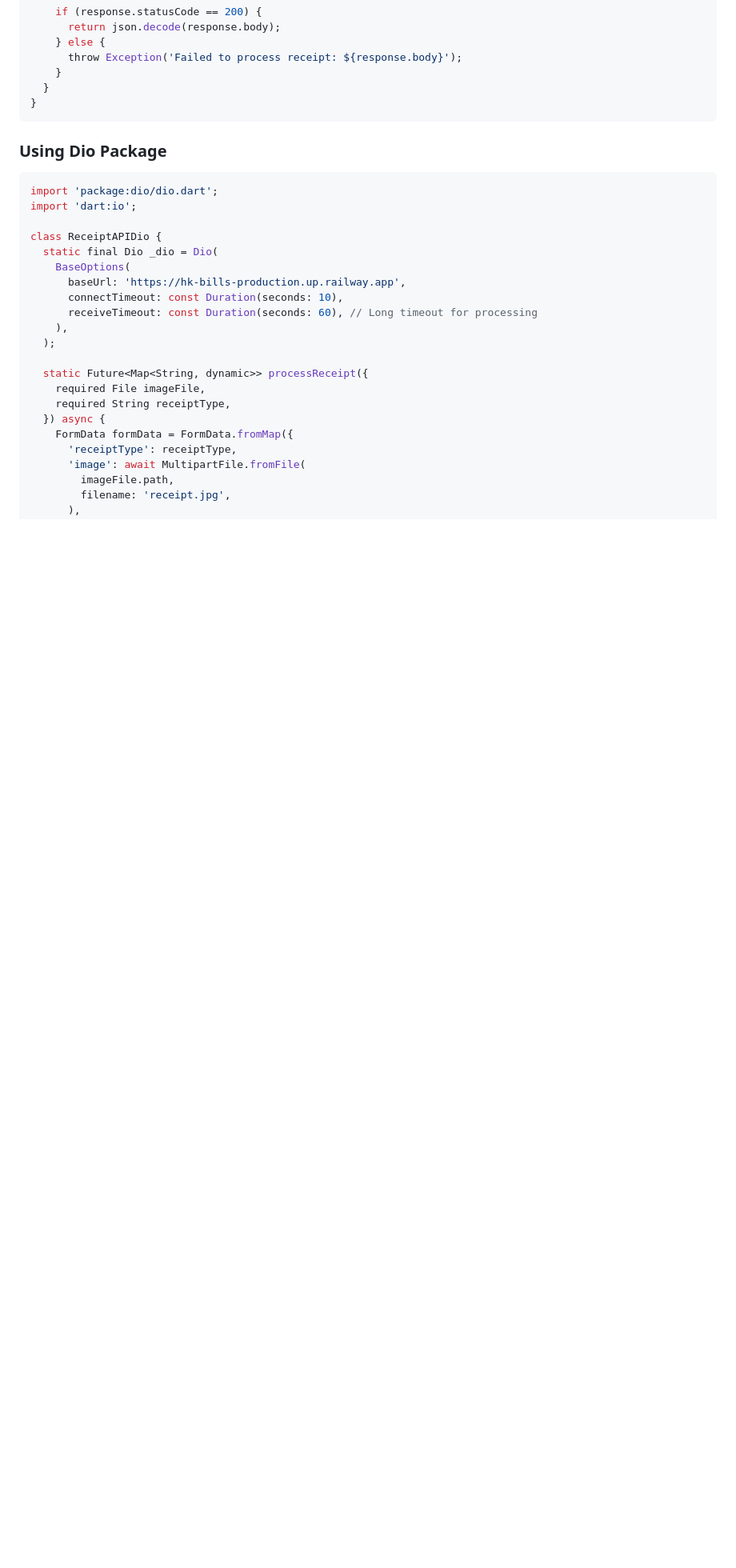
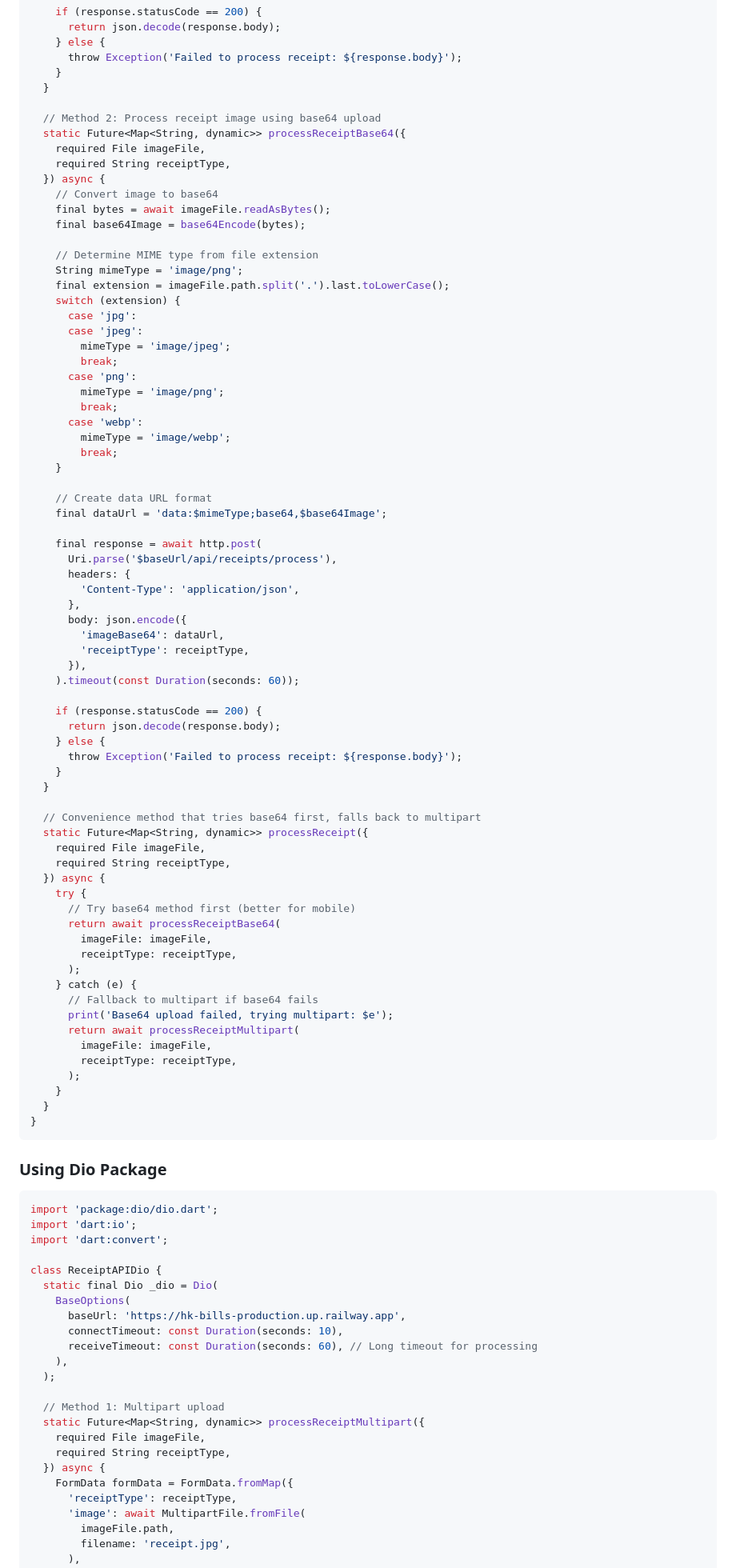
Before and after one commit to jamesramya/hk-bills, a Markdown page: API_INTEGRATION.md, the part around one of its changes. Shown at 80% size. Drawn GitHub-style; blank space fills up the shorter version.

````diff
--- a/API_INTEGRATION.md
+++ b/API_INTEGRATION.md
@@ -201,6 +225,73 @@ class ReceiptAPI {
       throw Exception('Failed to process receipt: ${response.body}');
     }
   }
+
+  // Method 2: Process receipt image using base64 upload
+  static Future<Map<String, dynamic>> processReceiptBase64({
+    required File imageFile,
+    required String receiptType,
+  }) async {
+    // Convert image to base64
+    final bytes = await imageFile.readAsBytes();
+    final base64Image = base64Encode(bytes);
+
+    // Determine MIME type from file extension
+    String mimeType = 'image/png';
+    final extension = imageFile.path.split('.').last.toLowerCase();
+    switch (extension) {
+      case 'jpg':
+      case 'jpeg':
+        mimeType = 'image/jpeg';
+        break;
+      case 'png':
+        mimeType = 'image/png';
+        break;
+      case 'webp':
+        mimeType = 'image/webp';
+        break;
+    }
+
+    // Create data URL format
+    final dataUrl = 'data:$mimeType;base64,$base64Image';
+
+    final response = await http.post(
+      Uri.parse('$baseUrl/api/receipts/process'),
+      headers: {
+        'Content-Type': 'application/json',
+      },
+      body: json.encode({
+        'imageBase64': dataUrl,
+        'receiptType': receiptType,
+      }),
+    ).timeout(const Duration(seconds: 60));
+
+    if (response.statusCode == 200) {
+      return json.decode(response.body);
+    } else {
+      throw Exception('Failed to process receipt: ${response.body}');
+    }
+  }
+
+  // Convenience method that tries base64 first, falls back to multipart
+  static Future<Map<String, dynamic>> processReceipt({
+    required File imageFile,
+    required String receiptType,
+  }) async {
+    try {
+      // Try base64 method first (better for mobile)
+      return await processReceiptBase64(
+        imageFile: imageFile,
+        receiptType: receiptType,
+      );
+    } catch (e) {
+      // Fallback to multipart if base64 fails
+      print('Base64 upload failed, trying multipart: $e');
+      return await processReceiptMultipart(
+        imageFile: imageFile,
+        receiptType: receiptType,
+      );
+    }
+  }
 }
 ```
 
@@ -208,6 +299,7 @@ class ReceiptAPI {
 ```dart
 import 'package:dio/dio.dart';
 import 'dart:io';
+import 'dart:convert';
 
 class ReceiptAPIDio {
   static final Dio _dio = Dio(
@@ -218,7 +310,8 @@ class ReceiptAPIDio {
     ),
   );
 
-  static Future<Map<String, dynamic>> processReceipt({
+  // Method 1: Multipart upload
+  static Future<Map<String, dynamic>> processReceiptMultipart({
     required File imageFile,
     required String receiptType,
   }) async {
````
Also changed, not shown: other parts of API_INTEGRATION.md (+107 -4 lines).
